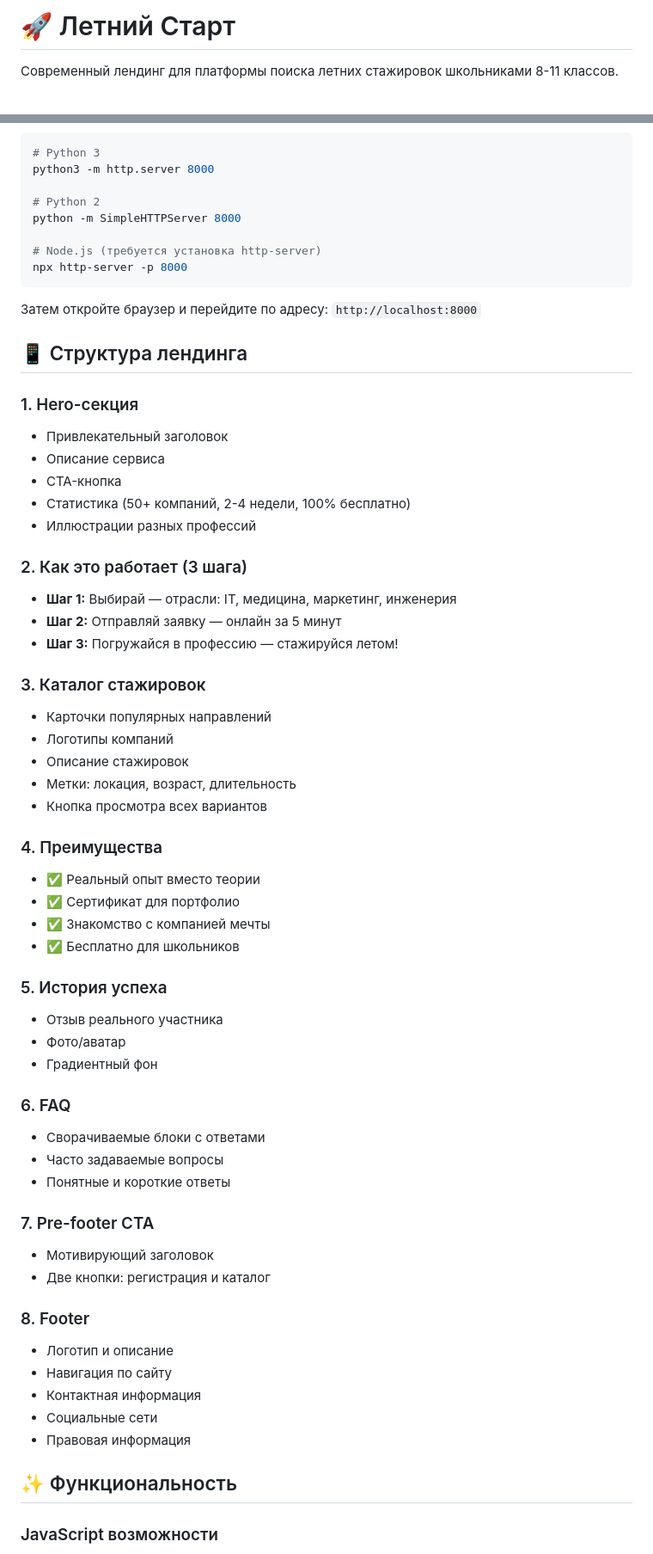
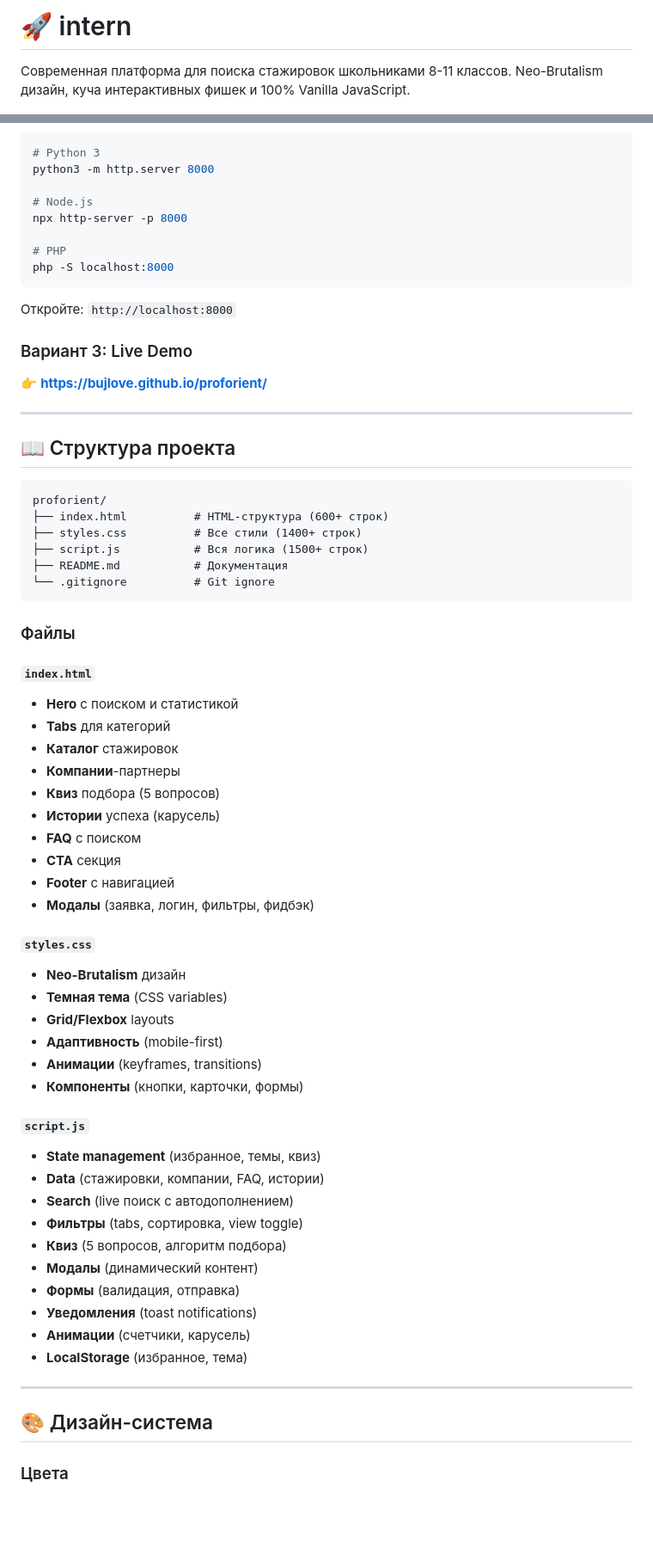
Before and after one commit to Bujlove/proforient, a Markdown page: README.md, 2 parts joined by grey strips. Shown at 86% size. Rendered like a GitHub page; blank space fills up the shorter version.

Commit message:
📖 UPDATE: Обновлена документация README
- Подробное описание всех фич
- Инструкции по использованию
- Технический стек
- Дизайн-система
- API функций
- Руководство по деплою

````diff
--- a/README.md
+++ b/README.md
@@ -1,4 +1,4 @@
-# 🚀 Летний Старт
+# 🚀 intern
 
-Современный лендинг для платформы поиска летних стажировок школьниками 8-11 классов.
+Современная платформа для поиска стажировок школьниками 8-11 классов. Neo-Brutalism дизайн, куча интерактивных фишек и 100% Vanilla JavaScript.
 
@@ -54,64 +81,68 @@
 # Python 3
 python3 -m http.server 8000
 
-# Python 2
-python -m SimpleHTTPServer 8000
+# Node.js
+npx http-server -p 8000
 
-# Node.js (требуется установка http-server)
-npx http-server -p 8000
+# PHP
+php -S localhost:8000
 ```
 
-Затем откройте браузер и перейдите по адресу: `http://localhost:8000`
+Откройте: `http://localhost:8000`
 
-## 📱 Структура лендинга
+### Вариант 3: Live Demo
+👉 **https://bujlove.github.io/proforient/**
 
-### 1. Hero-секция
-- Привлекательный заголовок
-- Описание сервиса
-- CTA-кнопка
-- Статистика (50+ компаний, 2-4 недели, 100% бесплатно)
-- Иллюстрации разных профессий
+---
 
-### 2. Как это работает (3 шага)
-- **Шаг 1:** Выбирай — отрасли: IT, медицина, маркетинг, инженерия
-- **Шаг 2:** Отправляй заявку — онлайн за 5 минут
-- **Шаг 3:** Погружайся в профессию — стажируйся летом!
+## 📖 Структура проекта
 
-### 3. Каталог стажировок
-- Карточки популярных направлений
-- Логотипы компаний
-- Описание стажировок
-- Метки: локация, возраст, длительность
-- Кнопка просмотра всех вариантов
+```
+proforient/
+├── index.html          # HTML-структура (600+ строк)
+├── styles.css          # Все стили (1400+ строк)
+├── script.js           # Вся логика (1500+ строк)
+├── README.md           # Документация
+└── .gitignore          # Git ignore
+```
 
-### 4. Преимущества
-- ✅ Реальный опыт вместо теории
-- ✅ Сертификат для портфолио
-- ✅ Знакомство с компанией мечты
-- ✅ Бесплатно для школьников
+### Файлы
 
-### 5. История успеха
-- Отзыв реального участника
-- Фото/аватар
-- Градиентный фон
+#### `index.html`
+- **Hero** с поиском и статистикой
+- **Tabs** для категорий
+- **Каталог** стажировок
+- **Компании**-партнеры
+- **Квиз** подбора (5 вопросов)
+- **Истории** успеха (карусель)
+- **FAQ** с поиском
+- **CTA** секция
+- **Footer** с навигацией
+- **Модалы** (заявка, логин, фильтры, фидбэк)
 
-### 6. FAQ
-- Сворачиваемые блоки с ответами
-- Часто задаваемые вопросы
-- Понятные и короткие ответы
+#### `styles.css`
+- **Neo-Brutalism** дизайн
+- **Темная тема** (CSS variables)
+- **Grid/Flexbox** layouts
+- **Адаптивность** (mobile-first)
+- **Анимации** (keyframes, transitions)
+- **Компоненты** (кнопки, карточки, формы)
 
-### 7. Pre-footer CTA
-- Мотивирующий заголовок
-- Две кнопки: регистрация и каталог
+#### `script.js`
+- **State management** (избранное, темы, квиз)
+- **Data** (стажировки, компании, FAQ, истории)
+- **Search** (live поиск с автодополнением)
+- **Фильтры** (tabs, сортировка, view toggle)
+- **Квиз** (5 вопросов, алгоритм подбора)
+- **Модалы** (динамический контент)
+- **Формы** (валидация, отправка)
+- **Уведомления** (toast notifications)
+- **Анимации** (счетчики, карусель)
+- **LocalStorage** (избранное, тема)
 
-### 8. Footer
-- Логотип и описание
-- Навигация по сайту
-- Контактная информация
-- Социальные сети
-- Правовая информация
+---
 
-## ✨ Функциональность
+## 🎨 Дизайн-система
 
-### JavaScript возможности
+### Цвета
 
````
Also changed, not shown: other parts of README.md (+396 -143 lines).
